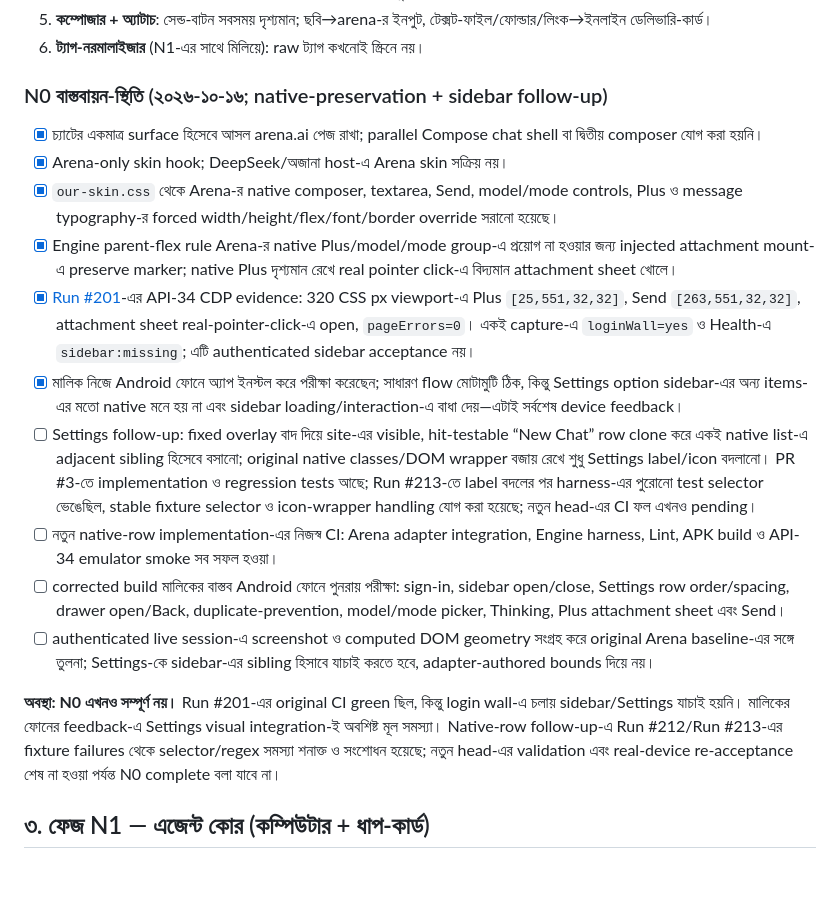
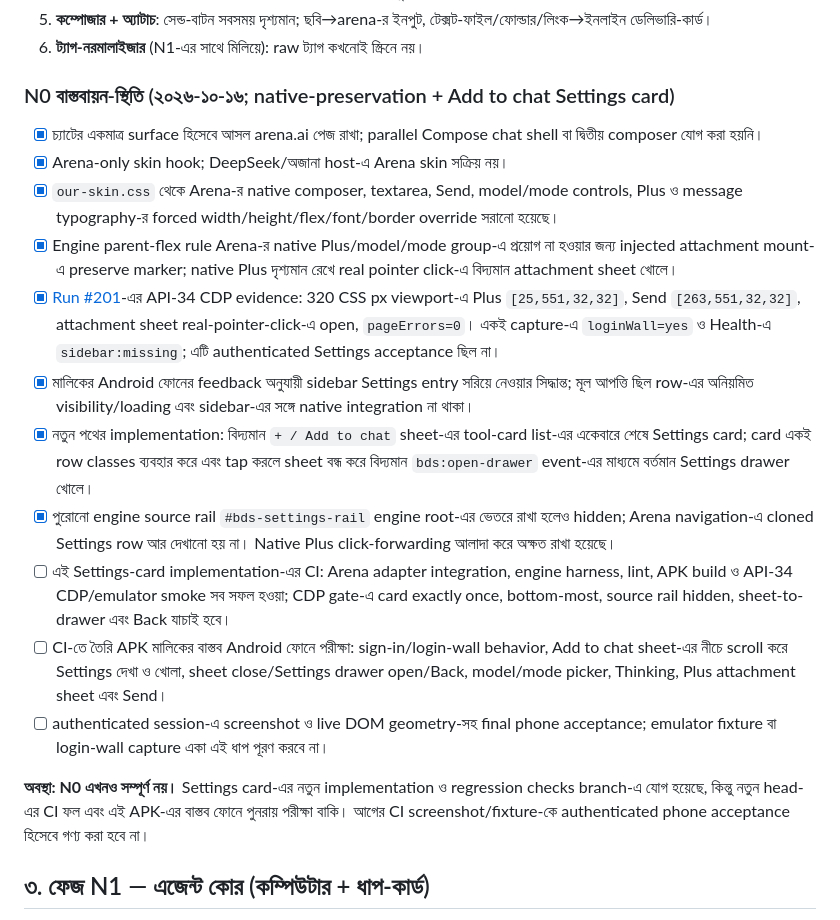
Before and after one commit to themuhammad-personal/Arenapilot, a Markdown page: docs/arena/ROADMAP-4-BN.md, the part around the change. Rendered like a GitHub page; blank space fills up the shorter version.

Commit message:
docs: update N0 Settings card plan and acceptance

```diff
--- a/docs/arena/ROADMAP-4-BN.md
+++ b/docs/arena/ROADMAP-4-BN.md
@@ -90,20 +90,21 @@
    টেক্সট-ফাইল/ফোল্ডার/লিংক→ইনলাইন ডেলিভারি-কার্ড।
 6. **ট্যাগ-নরমালাইজার** (N1-এর সাথে মিলিয়ে): raw ট্যাগ কখনোই স্ক্রিনে নয়।
 
-### N0 বাস্তবায়ন-স্থিতি (২০২৬-১০-১৬; native-preservation + sidebar follow-up)
+### N0 বাস্তবায়ন-স্থিতি (২০২৬-১০-১৬; native-preservation + Add to chat Settings card)
 
 - [x] চ্যাটের একমাত্র surface হিসেবে আসল arena.ai পেজ রাখা; parallel Compose chat shell বা দ্বিতীয় composer যোগ করা হয়নি।
 - [x] Arena-only skin hook; DeepSeek/অজানা host-এ Arena skin সক্রিয় নয়।
 - [x] `our-skin.css` থেকে Arena-র native composer, textarea, Send, model/mode controls, Plus ও message typography-র forced width/height/flex/font/border override সরানো হয়েছে।
 - [x] Engine parent-flex rule Arena-র native Plus/model/mode group-এ প্রয়োগ না হওয়ার জন্য injected attachment mount-এ preserve marker; native Plus দৃশ্যমান রেখে real pointer click-এ বিদ্যমান attachment sheet খোলে।
-- [x] [Run #201](https://github.com/themuhammad-personal/Arenapilot/actions/runs/38851951620)-এর API-34 CDP evidence: 320 CSS px viewport-এ Plus `[25,551,32,32]`, Send `[263,551,32,32]`, attachment sheet real-pointer-click-এ open, `pageErrors=0`। একই capture-এ `loginWall=yes` ও Health-এ `sidebar:missing`; এটি authenticated sidebar acceptance নয়।
-- [x] মালিক নিজে Android ফোনে অ্যাপ ইনস্টল করে পরীক্ষা করেছেন; সাধারণ flow মোটামুটি ঠিক, কিন্তু Settings option sidebar-এর অন্য items-এর মতো native মনে হয় না এবং sidebar loading/interaction-এ বাধা দেয়—এটাই সর্বশেষ device feedback।
-- [ ] Settings follow-up: fixed overlay বাদ দিয়ে site-এর visible, hit-testable “New Chat” row clone করে একই native list-এ adjacent sibling হিসেবে বসানো; original native classes/DOM wrapper বজায় রেখে শুধু Settings label/icon বদলানো। PR #3-তে implementation ও regression tests আছে; Run #213-তে label বদলের পর harness-এর পুরোনো test selector ভেঙেছিল, stable fixture selector ও icon-wrapper handling যোগ করা হয়েছে; নতুন head-এর CI ফল এখনও pending।
-- [ ] নতুন native-row implementation-এর নিজস্ব CI: Arena adapter integration, Engine harness, Lint, APK build ও API-34 emulator smoke সব সফল হওয়া।
-- [ ] corrected build মালিকের বাস্তব Android ফোনে পুনরায় পরীক্ষা: sign-in, sidebar open/close, Settings row order/spacing, drawer open/Back, duplicate-prevention, model/mode picker, Thinking, Plus attachment sheet এবং Send।
-- [ ] authenticated live session-এ screenshot ও computed DOM geometry সংগ্রহ করে original Arena baseline-এর সঙ্গে তুলনা; Settings-কে sidebar-এর sibling হিসাবে যাচাই করতে হবে, adapter-authored bounds দিয়ে নয়।
+- [x] [Run #201](https://github.com/themuhammad-personal/Arenapilot/actions/runs/38851951620)-এর API-34 CDP evidence: 320 CSS px viewport-এ Plus `[25,551,32,32]`, Send `[263,551,32,32]`, attachment sheet real-pointer-click-এ open, `pageErrors=0`। একই capture-এ `loginWall=yes` ও Health-এ `sidebar:missing`; এটি authenticated Settings acceptance ছিল না।
+- [x] মালিকের Android ফোনের feedback অনুযায়ী sidebar Settings entry সরিয়ে নেওয়ার সিদ্ধান্ত; মূল আপত্তি ছিল row-এর অনিয়মিত visibility/loading এবং sidebar-এর সঙ্গে native integration না থাকা।
+- [x] নতুন পথের implementation: বিদ্যমান `+ / Add to chat` sheet-এর tool-card list-এর একেবারে শেষে Settings card; card একই row classes ব্যবহার করে এবং tap করলে sheet বন্ধ করে বিদ্যমান `bds:open-drawer` event-এর মাধ্যমে বর্তমান Settings drawer খোলে।
+- [x] পুরোনো engine source rail `#bds-settings-rail` engine root-এর ভেতরে রাখা হলেও hidden; Arena navigation-এ cloned Settings row আর দেখানো হয় না। Native Plus click-forwarding আলাদা করে অক্ষত রাখা হয়েছে।
+- [ ] এই Settings-card implementation-এর CI: Arena adapter integration, engine harness, lint, APK build ও API-34 CDP/emulator smoke সব সফল হওয়া; CDP gate-এ card exactly once, bottom-most, source rail hidden, sheet-to-drawer এবং Back যাচাই হবে।
+- [ ] CI-তে তৈরি APK মালিকের বাস্তব Android ফোনে পরীক্ষা: sign-in/login-wall behavior, Add to chat sheet-এর নীচে scroll করে Settings দেখা ও খোলা, sheet close/Settings drawer open/Back, model/mode picker, Thinking, Plus attachment sheet এবং Send।
+- [ ] authenticated session-এ screenshot ও live DOM geometry-সহ final phone acceptance; emulator fixture বা login-wall capture একা এই ধাপ পূরণ করবে না।
 
-**অবস্থা: N0 এখনও সম্পূর্ণ নয়।** Run #201-এর original CI green ছিল, কিন্তু login wall-এ চলায় sidebar/Settings যাচাই হয়নি। মালিকের ফোনের feedback-এ Settings visual integration-ই অবশিষ্ট মূল সমস্যা। Native-row follow-up-এ Run #212/Run #213-এর fixture failures থেকে selector/regex সমস্যা শনাক্ত ও সংশোধন হয়েছে; নতুন head-এর validation এবং real-device re-acceptance শেষ না হওয়া পর্যন্ত N0 complete বলা যাবে না।
+**অবস্থা: N0 এখনও সম্পূর্ণ নয়।** Settings card-এর নতুন implementation ও regression checks branch-এ যোগ হয়েছে, কিন্তু নতুন head-এর CI ফল এবং এই APK-এর বাস্তব ফোনে পুনরায় পরীক্ষা বাকি। আগের CI screenshot/fixture-কে authenticated phone acceptance হিসেবে গণ্য করা হবে না।
 
 ## ৩. ফেজ N1 — এজেন্ট কোর (কম্পিউটার + ধাপ-কার্ড)
 
```
